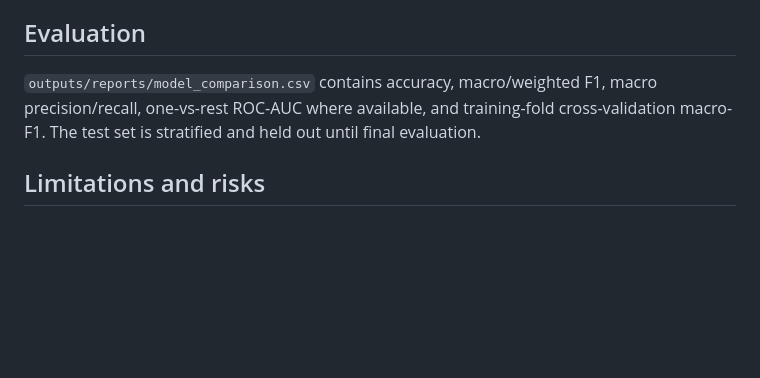
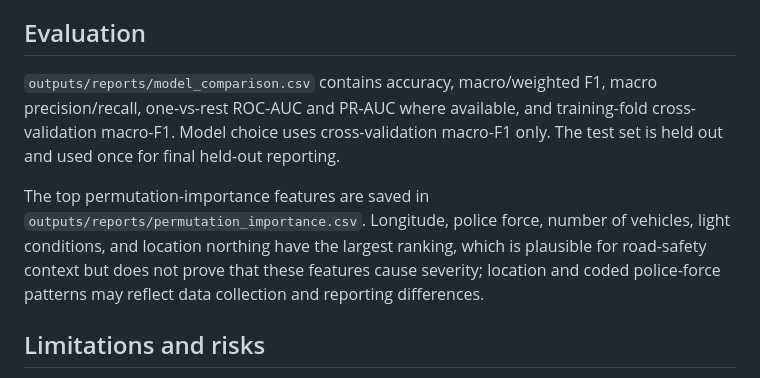
Before and after one commit to shaheerhaider23/road-safety-ml-project, a Markdown page: docs/model_card.md, the part around the change. Rendered like a GitHub page; blank space fills up the shorter version.

```diff
--- a/docs/model_card.md
+++ b/docs/model_card.md
@@ -22,9 +22,17 @@ excluded to reduce leakage.
 ## Evaluation
 
 `outputs/reports/model_comparison.csv` contains accuracy, macro/weighted F1,
-macro precision/recall, one-vs-rest ROC-AUC where available, and training-fold
-cross-validation macro-F1. The test set is stratified and held out until final
-evaluation.
+macro precision/recall, one-vs-rest ROC-AUC and PR-AUC where available, and
+training-fold cross-validation macro-F1. Model choice uses cross-validation
+macro-F1 only. The test set is held out and used once for final held-out
+reporting.
+
+The top permutation-importance features are saved in
+`outputs/reports/permutation_importance.csv`. Longitude, police force, number
+of vehicles, light conditions, and location northing have the largest ranking,
+which is plausible for road-safety context but does not prove that these
+features cause severity; location and coded police-force patterns may reflect
+data collection and reporting differences.
 
 ## Limitations and risks
 
```
Also changed, not shown: README.md (+6 -6 lines), docs/final_submission_report.md (+23 -10 lines), outputs/figures/confusion_matrix.png, 11 other files.
